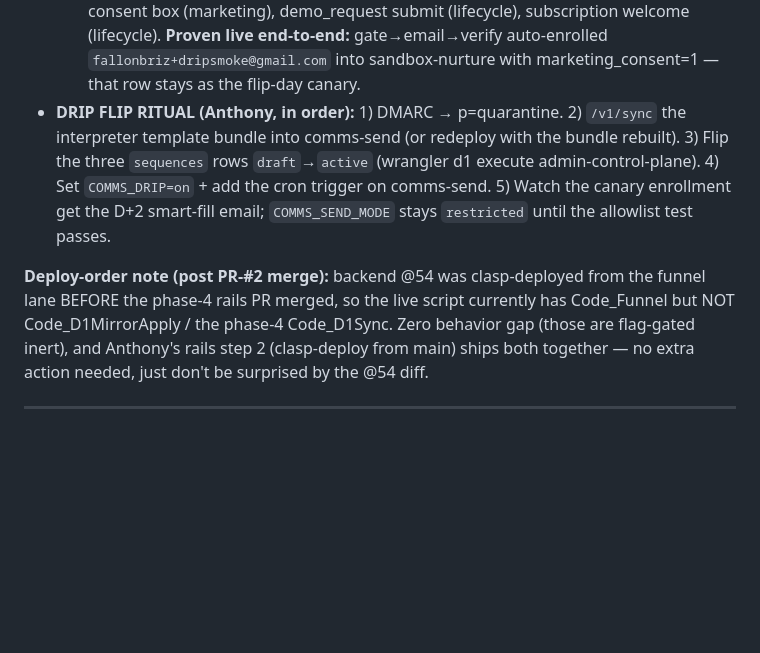
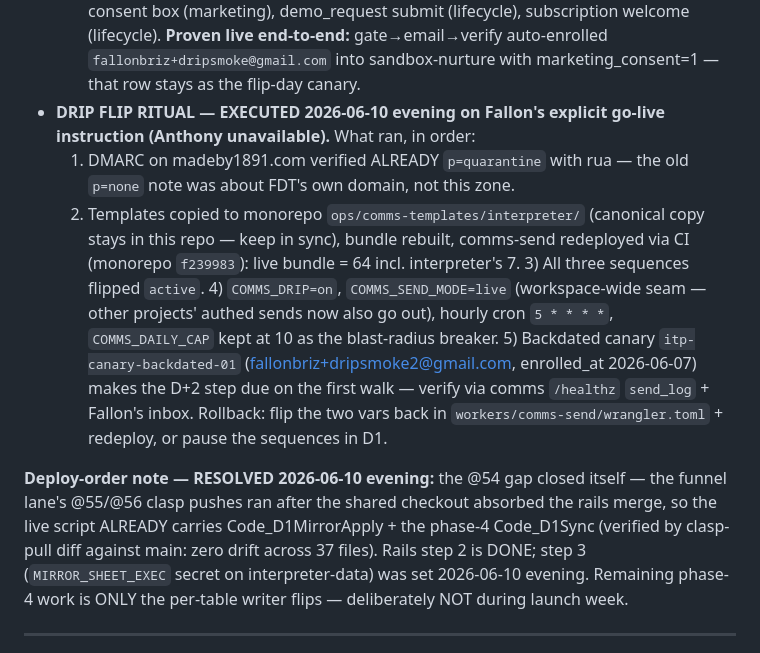
Before and after one commit to madeby1891/interpreter, a Markdown page: HANDOFF.md, the part around the change. GitHub-like rendering; blank space fills up the shorter version.

```diff
--- a/HANDOFF.md
+++ b/HANDOFF.md
@@ -85,20 +85,31 @@ fixes) ALL SHIPPED same day — live + verified; see CHANGELOG 2026-06-10.
     **Proven live end-to-end:** gate→email→verify auto-enrolled
     `fallonbriz+dripsmoke@gmail.com` into sandbox-nurture with
     marketing_consent=1 — that row stays as the flip-day canary.
-- **DRIP FLIP RITUAL (Anthony, in order):** 1) DMARC → p=quarantine.
-  2) `/v1/sync` the interpreter template bundle into comms-send (or
-  redeploy with the bundle rebuilt). 3) Flip the three `sequences` rows
-  `draft`→`active` (wrangler d1 execute admin-control-plane). 4) Set
-  `COMMS_DRIP=on` + add the cron trigger on comms-send. 5) Watch the
-  canary enrollment get the D+2 smart-fill email; `COMMS_SEND_MODE`
-  stays `restricted` until the allowlist test passes.
+- **DRIP FLIP RITUAL — EXECUTED 2026-06-10 evening on Fallon's explicit
+  go-live instruction (Anthony unavailable).** What ran, in order:
+  1) DMARC on madeby1891.com verified ALREADY `p=quarantine` with rua —
+  the old `p=none` note was about FDT's own domain, not this zone.
+  2) Templates copied to monorepo `ops/comms-templates/interpreter/`
+  (canonical copy stays in this repo — keep in sync), bundle rebuilt,
+  comms-send redeployed via CI (monorepo `f239983`): live bundle = 64
+  incl. interpreter's 7. 3) All three sequences flipped `active`. 4)
+  `COMMS_DRIP=on`, `COMMS_SEND_MODE=live` (workspace-wide seam — other
+  projects' authed sends now also go out), hourly cron `5 * * * *`,
+  `COMMS_DAILY_CAP` kept at 10 as the blast-radius breaker. 5) Backdated
+  canary `itp-canary-backdated-01` (fallonbriz+dripsmoke2@gmail.com,
+  enrolled_at 2026-06-07) makes the D+2 step due on the first walk —
+  verify via comms `/healthz` `send_log` + Fallon's inbox. Rollback:
+  flip the two vars back in `workers/comms-send/wrangler.toml` +
+  redeploy, or pause the sequences in D1.
 
-**Deploy-order note (post PR-#2 merge):** backend @54 was clasp-deployed
-from the funnel lane BEFORE the phase-4 rails PR merged, so the live
-script currently has Code_Funnel but NOT Code_D1MirrorApply / the
-phase-4 Code_D1Sync. Zero behavior gap (those are flag-gated inert),
-and Anthony's rails step 2 (clasp-deploy from main) ships both together
-— no extra action needed, just don't be surprised by the @54 diff.
+**Deploy-order note — RESOLVED 2026-06-10 evening:** the @54 gap closed
+itself — the funnel lane's @55/@56 clasp pushes ran after the shared
+checkout absorbed the rails merge, so the live script ALREADY carries
+Code_D1MirrorApply + the phase-4 Code_D1Sync (verified by clasp-pull
+diff against main: zero drift across 37 files). Rails step 2 is DONE;
+step 3 (`MIRROR_SHEET_EXEC` secret on interpreter-data) was set
+2026-06-10 evening. Remaining phase-4 work is ONLY the per-table
+writer flips — deliberately NOT during launch week.
 
 ---
 
```
Also changed, not shown: CHANGELOG.md (+7 -0 lines).
